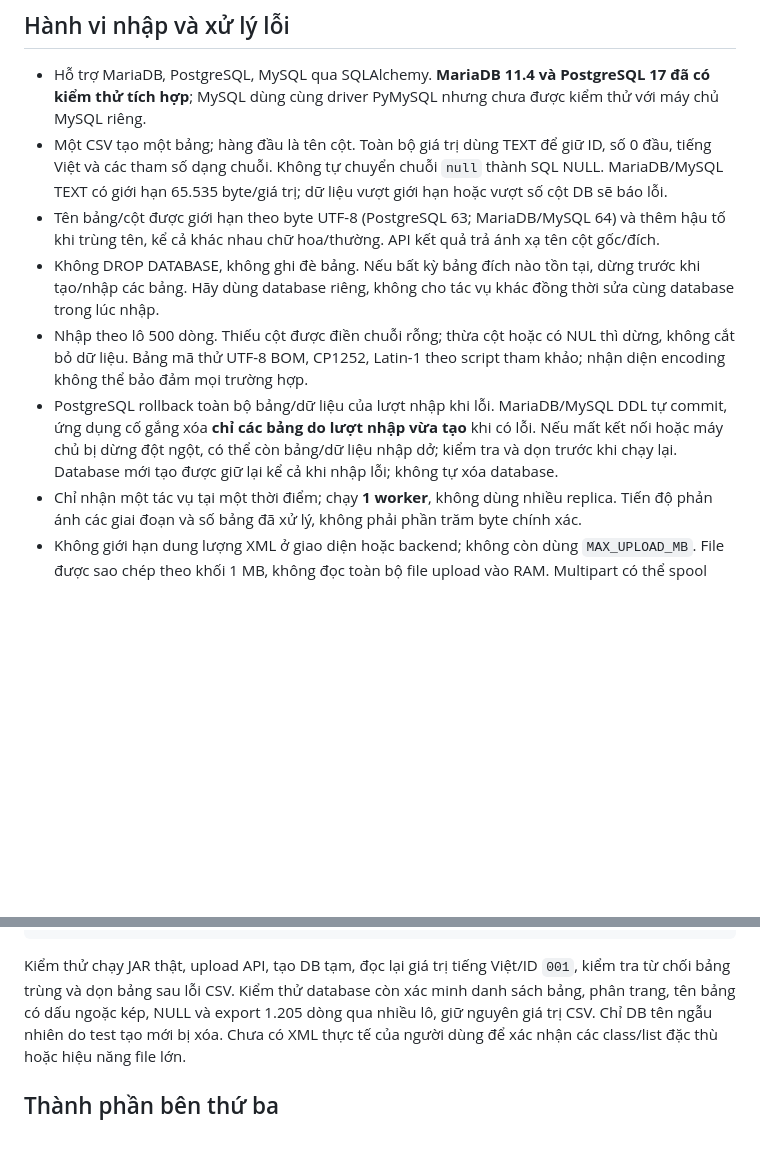
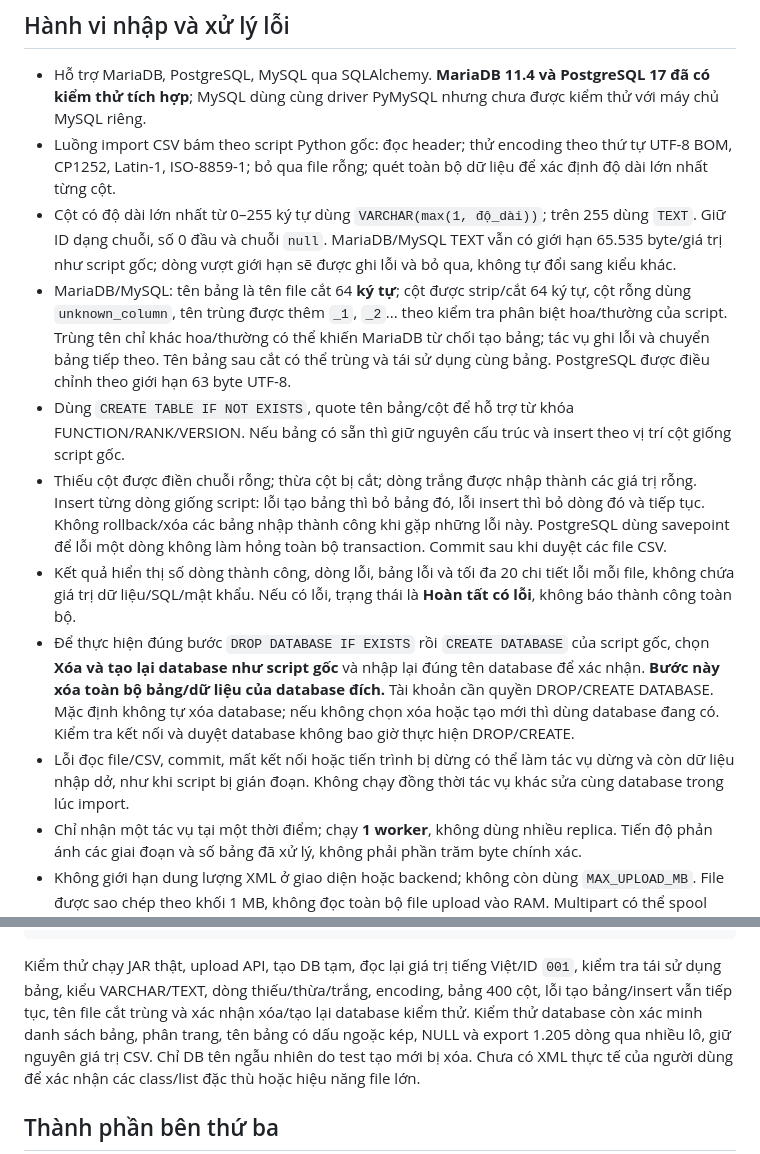
Before and after one commit to phamhviet/netact-db-tool, a Markdown page: README.md, 2 parts joined by grey strips. Drawn GitHub-style; blank space fills up the shorter version.

Commit message:
Match original CSV import rules and continue after row or table errors

````diff
--- a/README.md
+++ b/README.md
@@ -103,19 +103,30 @@ Log máy chủ chỉ ghi mã tác vụ, giai đoạn, loại exception và mã l
 
 - Hỗ trợ MariaDB, PostgreSQL, MySQL qua SQLAlchemy. **MariaDB 11.4 và PostgreSQL 17 đã có kiểm thử tích hợp**;
   MySQL dùng cùng driver PyMySQL nhưng chưa được kiểm thử với máy chủ MySQL riêng.
-- Một CSV tạo một bảng; hàng đầu là tên cột. Toàn bộ giá trị dùng TEXT để giữ ID, số 0 đầu,
-  tiếng Việt và các tham số dạng chuỗi. Không tự chuyển chuỗi `null` thành SQL NULL.
-  MariaDB/MySQL TEXT có giới hạn 65.535 byte/giá trị; dữ liệu vượt giới hạn hoặc vượt số cột DB sẽ báo lỗi.
-- Tên bảng/cột được giới hạn theo byte UTF-8 (PostgreSQL 63; MariaDB/MySQL 64) và thêm hậu tố
-  khi trùng tên, kể cả khác nhau chữ hoa/thường. API kết quả trả ánh xạ tên cột gốc/đích.
-- Không DROP DATABASE, không ghi đè bảng. Nếu bất kỳ bảng đích nào tồn tại, dừng trước khi tạo/nhập các bảng.
-  Hãy dùng database riêng, không cho tác vụ khác đồng thời sửa cùng database trong lúc nhập.
-- Nhập theo lô 500 dòng. Thiếu cột được điền chuỗi rỗng; thừa cột hoặc có NUL thì dừng, không cắt bỏ dữ liệu.
-  Bảng mã thử UTF-8 BOM, CP1252, Latin-1 theo script tham khảo; nhận diện encoding không thể bảo đảm mọi trường hợp.
-- PostgreSQL rollback toàn bộ bảng/dữ liệu của lượt nhập khi lỗi. MariaDB/MySQL DDL tự commit,
-  ứng dụng cố gắng xóa **chỉ các bảng do lượt nhập vừa tạo** khi có lỗi.
-  Nếu mất kết nối hoặc máy chủ bị dừng đột ngột, có thể còn bảng/dữ liệu nhập dở; kiểm tra và dọn trước khi chạy lại.
-  Database mới tạo được giữ lại kể cả khi nhập lỗi; không tự xóa database.
+- Luồng import CSV bám theo script Python gốc: đọc header; thử encoding theo thứ tự UTF-8 BOM,
+  CP1252, Latin-1, ISO-8859-1; bỏ qua file rỗng; quét toàn bộ dữ liệu để xác định độ dài lớn nhất từng cột.
+- Cột có độ dài lớn nhất từ 0–255 ký tự dùng `VARCHAR(max(1, độ_dài))`; trên 255 dùng `TEXT`.
+  Giữ ID dạng chuỗi, số 0 đầu và chuỗi `null`. MariaDB/MySQL TEXT vẫn có giới hạn 65.535 byte/giá trị
+  như script gốc; dòng vượt giới hạn sẽ được ghi lỗi và bỏ qua, không tự đổi sang kiểu khác.
+- MariaDB/MySQL: tên bảng là tên file cắt 64 **ký tự**; cột được strip/cắt 64 ký tự, cột rỗng dùng
+  `unknown_column`, tên trùng được thêm `_1`, `_2`... theo kiểm tra phân biệt hoa/thường của script.
+  Trùng tên chỉ khác hoa/thường có thể khiến MariaDB từ chối tạo bảng; tác vụ ghi lỗi và chuyển bảng tiếp theo.
+  Tên bảng sau cắt có thể trùng và tái sử dụng cùng bảng. PostgreSQL được điều chỉnh theo giới hạn 63 byte UTF-8.
+- Dùng `CREATE TABLE IF NOT EXISTS`, quote tên bảng/cột để hỗ trợ từ khóa FUNCTION/RANK/VERSION.
+  Nếu bảng có sẵn thì giữ nguyên cấu trúc và insert theo vị trí cột giống script gốc.
+- Thiếu cột được điền chuỗi rỗng; thừa cột bị cắt; dòng trắng được nhập thành các giá trị rỗng.
+  Insert từng dòng giống script: lỗi tạo bảng thì bỏ bảng đó, lỗi insert thì bỏ dòng đó và tiếp tục.
+  Không rollback/xóa các bảng nhập thành công khi gặp những lỗi này. PostgreSQL dùng savepoint
+  để lỗi một dòng không làm hỏng toàn bộ transaction. Commit sau khi duyệt các file CSV.
+- Kết quả hiển thị số dòng thành công, dòng lỗi, bảng lỗi và tối đa 20 chi tiết lỗi mỗi file,
+  không chứa giá trị dữ liệu/SQL/mật khẩu. Nếu có lỗi, trạng thái là **Hoàn tất có lỗi**, không báo thành công toàn bộ.
+- Để thực hiện đúng bước `DROP DATABASE IF EXISTS` rồi `CREATE DATABASE` của script gốc,
+  chọn **Xóa và tạo lại database như script gốc** và nhập lại đúng tên database để xác nhận.
+  **Bước này xóa toàn bộ bảng/dữ liệu của database đích.** Tài khoản cần quyền DROP/CREATE DATABASE.
+  Mặc định không tự xóa database; nếu không chọn xóa hoặc tạo mới thì dùng database đang có.
+  Kiểm tra kết nối và duyệt database không bao giờ thực hiện DROP/CREATE.
+- Lỗi đọc file/CSV, commit, mất kết nối hoặc tiến trình bị dừng có thể làm tác vụ dừng và còn dữ liệu nhập dở,
+  như khi script bị gián đoạn. Không chạy đồng thời tác vụ khác sửa cùng database trong lúc import.
 - Chỉ nhận một tác vụ tại một thời điểm; chạy **1 worker**, không dùng nhiều replica.
   Tiến độ phản ánh các giai đoạn và số bảng đã xử lý, không phải phần trăm byte chính xác.
 - Không giới hạn dung lượng XML ở giao diện hoặc backend; không còn dùng `MAX_UPLOAD_MB`.
@@ -164,7 +175,8 @@ docker rm -f netact-test-pg netact-test-maria
 ```
 
 Kiểm thử chạy JAR thật, upload API, tạo DB tạm, đọc lại giá trị tiếng Việt/ID `001`,
-kiểm tra từ chối bảng trùng và dọn bảng sau lỗi CSV. Kiểm thử database còn xác minh danh sách bảng,
+kiểm tra tái sử dụng bảng, kiểu VARCHAR/TEXT, dòng thiếu/thừa/trắng, encoding, bảng 400 cột,
+lỗi tạo bảng/insert vẫn tiếp tục, tên file cắt trùng và xác nhận xóa/tạo lại database kiểm thử. Kiểm thử database còn xác minh danh sách bảng,
 phân trang, tên bảng có dấu ngoặc kép, NULL và export 1.205 dòng qua nhiều lô, giữ nguyên giá trị CSV. Chỉ DB tên ngẫu nhiên do test tạo mới bị xóa.
 Chưa có XML thực tế của người dùng để xác nhận các class/list đặc thù hoặc hiệu năng file lớn.
 
````
Also changed, not shown: docs/import-with-errors.png (added), docs/interface-mobile.png, docs/interface.png, 8 other files.
